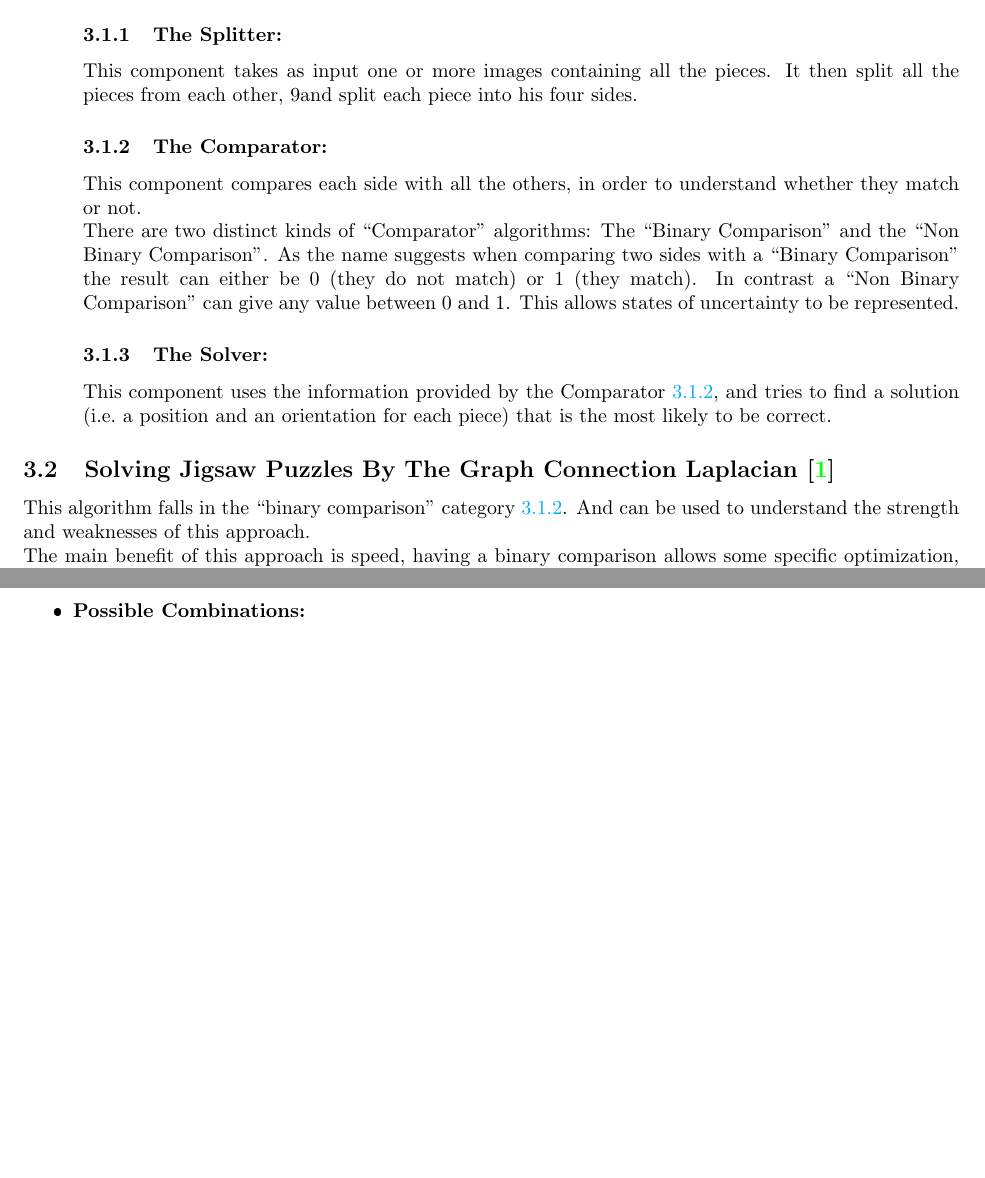
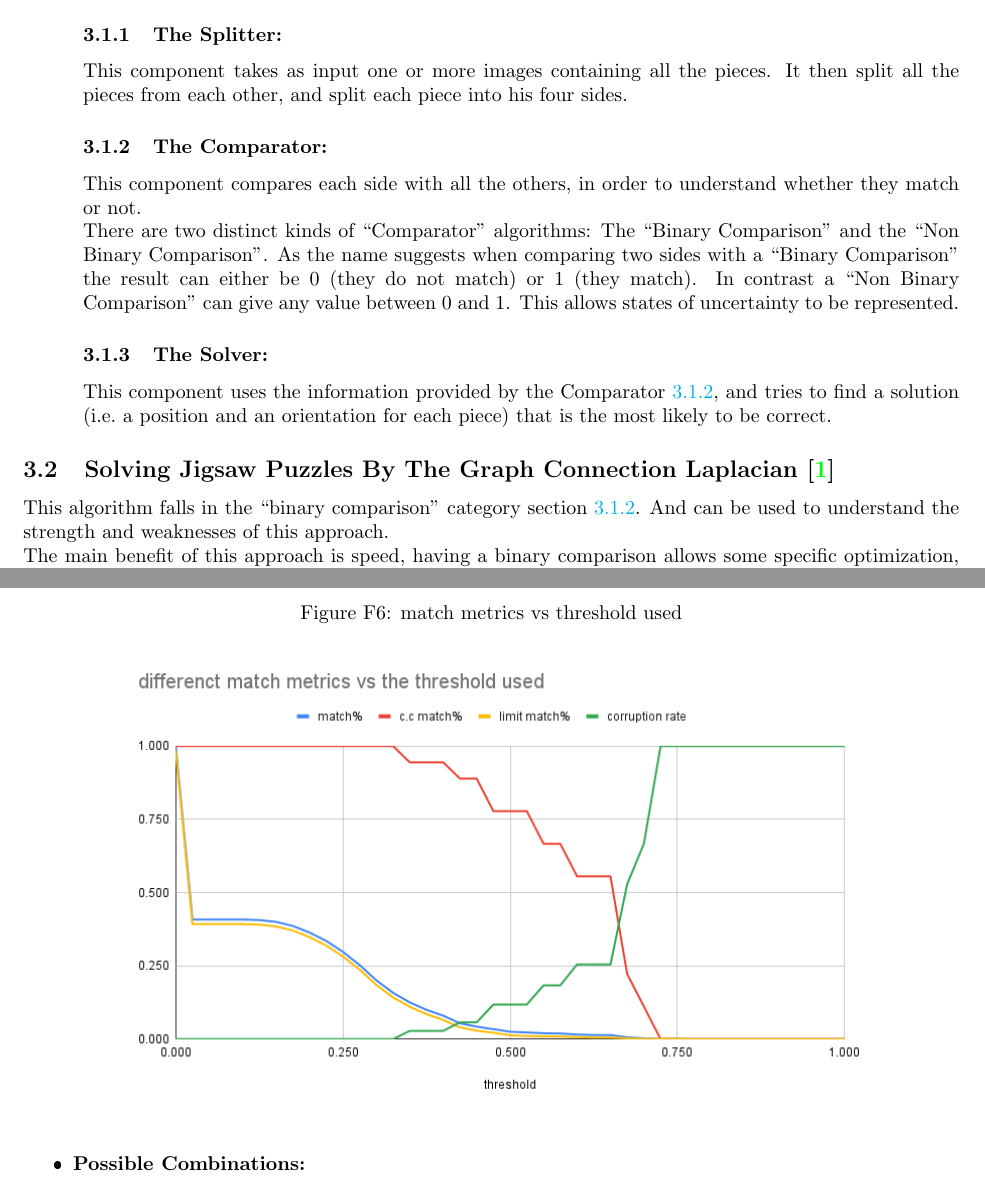
Before and after one commit to lucaSartore/PuzzleSolver, a LaTeX document (LaTeX_paper/paper.tex): two parts of pages 4 and 12 of 15, joined at a grey line, cut so that both start at the same text, the shorter picture padded with empty space. The pictures show the PDF file LaTeX_paper/paper.pdf that the author committed with the source.

Commit message:
fix paper error

```diff
--- a/LaTeX_paper/paper.tex
+++ b/LaTeX_paper/paper.tex
@@ -160,7 +159,7 @@ All the algorithms that will be analyzed are composed of 3 sub algorithms:
 
     \subsubsection{The Splitter:} This component takes as input one or more images
     containing all the pieces. It then split all the pieces from each other,
-    9and split each piece into his four sides.\label{document:splitter}
+    and split each piece into his four sides.\label{document:splitter}
 
     \subsubsection{The Comparator:} This component compares each side with all the
     others, in order to understand whether they match or not.\newline
@@ -571,3 +567,8 @@ And the following 4 values have been measured, in function of the threshold:
+\begin{figure}[h]
+    \caption{match metrics vs threshold used}\label{fig:match_metrics_vs_threshold_used}
+    \centering
+    \includegraphics[height=0.5\textwidth]{pictures/match_metrics_vs_threshold_used.png}
+\end{figure}
 
 Assuming the algorithm has to solve a 500 piece puzzle, with a limit match\% of 0.04
 and a corruption rate of 0.057 (data taken from the line in red);
```
Also changed, not shown: LaTeX_paper/paper.pdf, LaTeX_paper/pictures/corruption_rate.png, LaTeX_paper/pictures/match_metrics_vs_threshold_used.png (added), LaTeX_paper/paper.tex (22 more changed lines).
